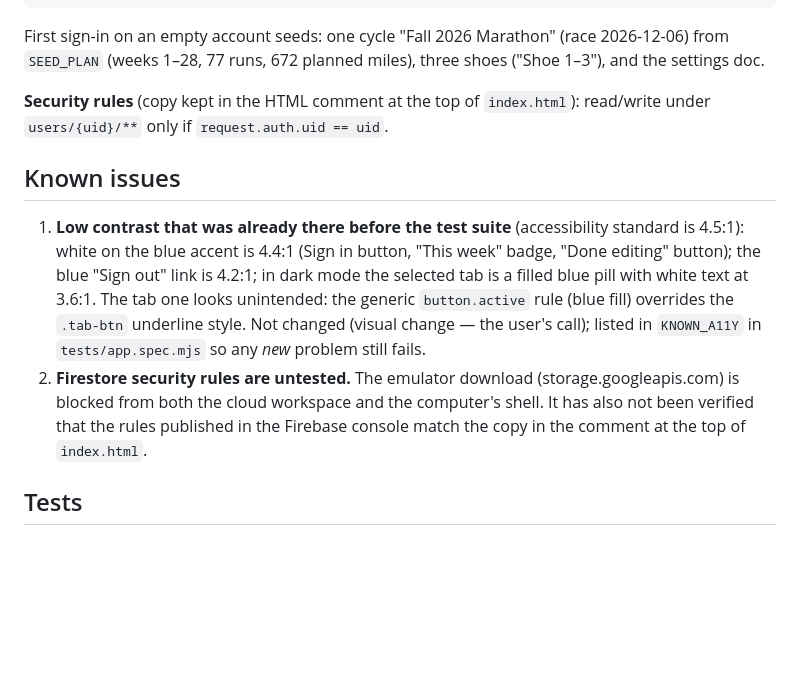
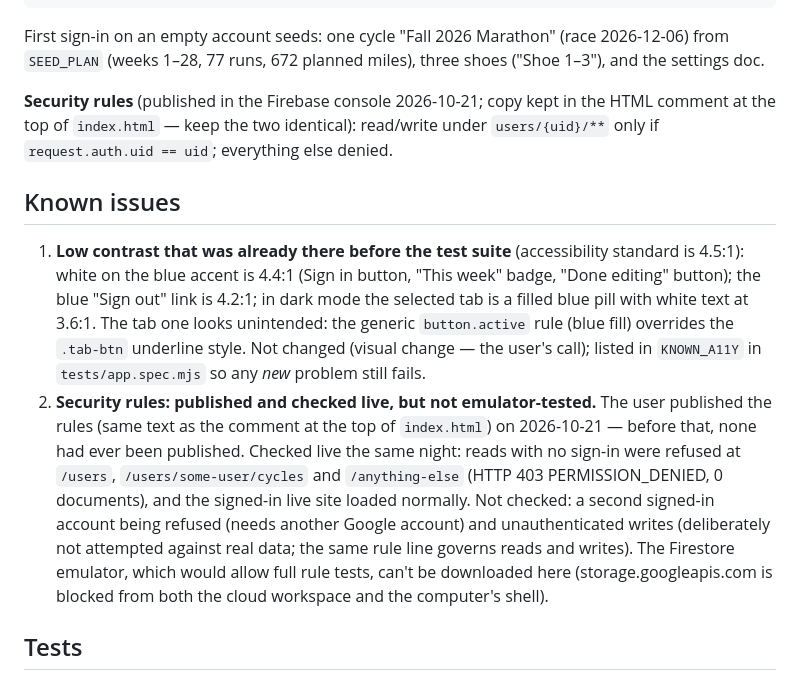
Before and after one commit to anesthesia-kp/Marathon, a Markdown page: MARATHON_APP_HANDOFF.md, the part around the change. Drawn GitHub-style; blank space fills up the shorter version.

Commit message:
Record that Firestore rules are published and verified live

````diff
--- a/MARATHON_APP_HANDOFF.md
+++ b/MARATHON_APP_HANDOFF.md
@@ -73,12 +73,12 @@ users/{uid}/settings/{auto-id}      (exactly one doc per account)
 ```
 First sign-in on an empty account seeds: one cycle "Fall 2026 Marathon" (race 2026-12-06) from `SEED_PLAN` (weeks 1–28, 77 runs, 672 planned miles), three shoes ("Shoe 1–3"), and the settings doc.
 
-**Security rules** (copy kept in the HTML comment at the top of `index.html`): read/write under `users/{uid}/**` only if `request.auth.uid == uid`.
+**Security rules** (published in the Firebase console 2026-10-21; copy kept in the HTML comment at the top of `index.html` — keep the two identical): read/write under `users/{uid}/**` only if `request.auth.uid == uid`; everything else denied.
 
 ## Known issues
 
 1. **Low contrast that was already there before the test suite** (accessibility standard is 4.5:1): white on the blue accent is 4.4:1 (Sign in button, "This week" badge, "Done editing" button); the blue "Sign out" link is 4.2:1; in dark mode the selected tab is a filled blue pill with white text at 3.6:1. The tab one looks unintended: the generic `button.active` rule (blue fill) overrides the `.tab-btn` underline style. Not changed (visual change — the user's call); listed in `KNOWN_A11Y` in `tests/app.spec.mjs` so any *new* problem still fails.
-2. **Firestore security rules are untested.** The emulator download (storage.googleapis.com) is blocked from both the cloud workspace and the computer's shell. It has also not been verified that the rules published in the Firebase console match the copy in the comment at the top of `index.html`.
+2. **Security rules: published and checked live, but not emulator-tested.** The user published the rules (same text as the comment at the top of `index.html`) on 2026-10-21 — before that, none had ever been published. Checked live the same night: reads with no sign-in were refused at `/users`, `/users/some-user/cycles` and `/anything-else` (HTTP 403 PERMISSION_DENIED, 0 documents), and the signed-in live site loaded normally. Not checked: a second signed-in account being refused (needs another Google account) and unauthenticated writes (deliberately not attempted against real data; the same rule line governs reads and writes). The Firestore emulator, which would allow full rule tests, can't be downloaded here (storage.googleapis.com is blocked from both the cloud workspace and the computer's shell).
 
 ## Tests
 
````
Also changed, not shown: DECISIONS.md (+1 -0 lines).
